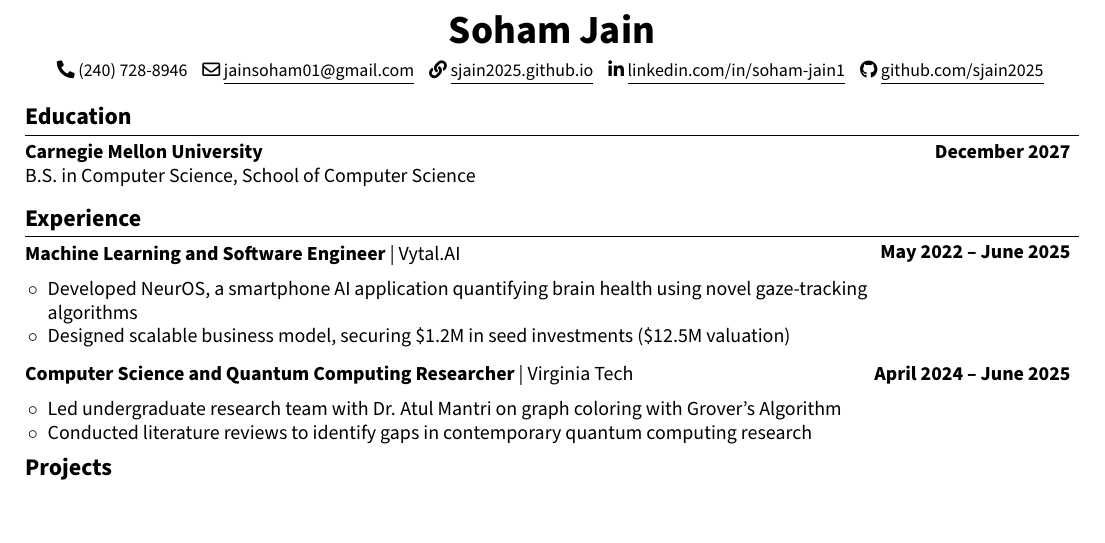
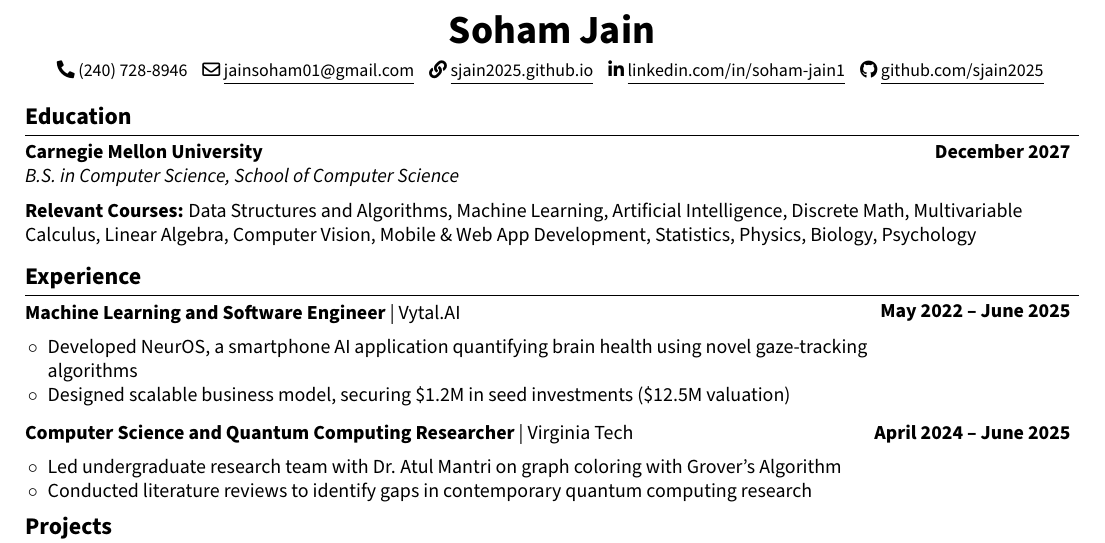
Before and after one commit to sjain2025/Resume, a LaTeX CV (resume.tex): part of the page, cut so that both start at the same text, the shorter picture padded with empty space. Compiled offline with pdfLaTeX.

Commit message:
feat: relevant courses

```diff
--- a/resume.tex
+++ b/resume.tex
@@ -93,8 +93,13 @@
     \begin{twocolentry}{\textbf{December 2027}}
         \textbf{Carnegie Mellon University}
 
-        B.S. in Computer Science, School of Computer Science
+        \textit{B.S. in Computer Science, School of Computer Science}
     \end{twocolentry}
+
+    \vspace{0.05cm}
+    \begin{onecolentry}
+        \textbf{Relevant Courses:} Data Structures and Algorithms, Machine Learning, Artificial Intelligence, Discrete Math, Multivariable \\ Calculus, Linear Algebra, Computer Vision, Mobile \& Web App Development, Statistics, Physics, Biology, Psychology
+    \end{onecolentry}
 
     \vspace{0.05cm}
 
```
Also changed, not shown: resume.pdf, 1 other file.
